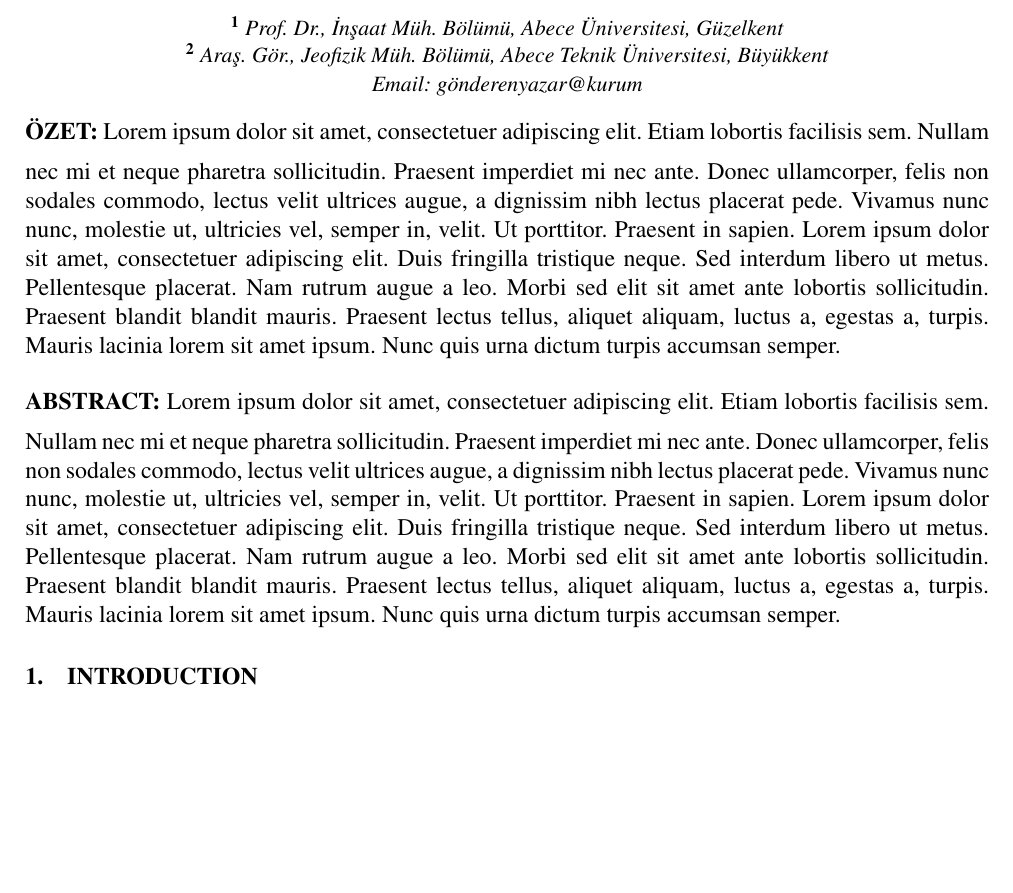
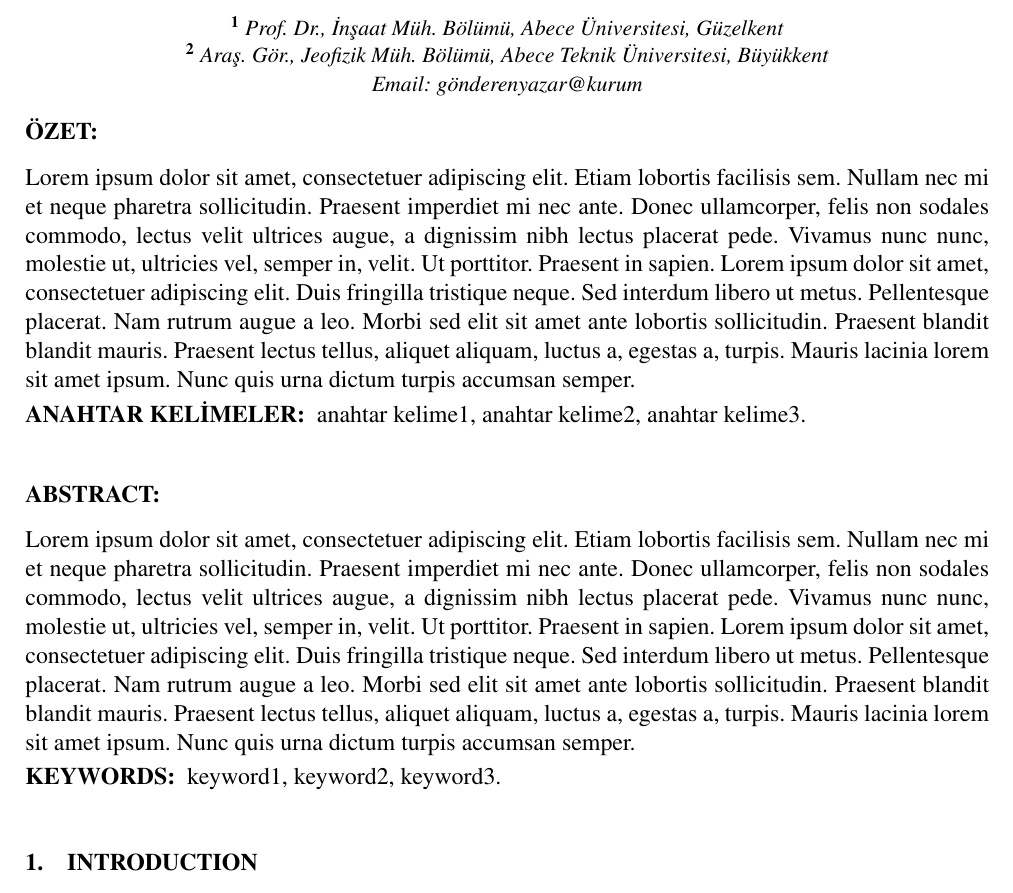
Before and after one commit to bariserkus/eqconf, a LaTeX document (sample.tex, which reads eqconf.cls): part of page 1 of 6, cut so that both start at the same text, the shorter picture padded with empty space. Compiled offline with pdfLaTeX.

Commit message:
Clean Up.
* Fix bug on the abstracts.
* Added new enviroments.
* Cleanuğp for figures

```diff
--- a/eqconf.cls
+++ b/eqconf.cls
@@ -83,11 +82,15 @@ footskip=10mm]{geometry}
 %%% Abstract Settings
 \newcommand\abstrname{ÖZET:}
 \newcommand\absengname{ABSTRACT:}
-\newenvironment{ozet}{
-	{\bfseries \abstrname \vspace{1.0ex \@plus .2ex}\vspace{\z@}}}
+\newenvironment{ozet}
+	{{\bfseries \abstrname} \par \vspace{1.0ex \@plus .2ex}\vspace{\z@}}
+
 
 \renewenvironment{abstract}{\vspace{2.0ex \@plus .2ex}
-	{\bfseries \absengname \vspace{1.0ex \@plus .2ex}\vspace{\z@}}}
+	{{\bfseries \absengname} \par \vspace{1.0ex \@plus .2ex}\vspace{\z@}}}
+
+\newenvironment{keywords}{{\bfseries KEYWORDS:} }{\vspace{1em}}
+\newenvironment{anahtarkelimeler}{{\bfseries ANAHTAR KELİMELER:} }{\vspace{1em}}
 
 
 %%% Section Header Settings
@@ -129,39 +132,13 @@ footskip=10mm]{geometry}
 
 
 %%%Figures and Tables
-\renewcommand \thefigure {\@arabic\c@figure}
-\def\fps@figure{tbp}
-\def\ftype@figure{1}
-\def\ext@figure{lof}
-\def\fnum@figure{\figurename\nobreakspace\thefigure}
-\renewenvironment{figure}
-{\@float{figure}}
-{\end@float}
-\renewenvironment{figure*}
-{\@dblfloat{figure}}
-{\end@dblfloat}
-
-
-
-\renewcommand\thetable{\@arabic\c@table}
-\def\fps@table{tbp}
-\def\ftype@table{2}
-\def\ext@table{lot}
-\def\fnum@table{\tablename\nobreakspace\thetable}
-\renewenvironment{table}
-{\@float{table}}
-{\end@float}
-\renewenvironment{table*}
-{\@dblfloat{table}}
-{\end@dblfloat}
-
-	\setlength\abovecaptionskip{10pt}
-	\setlength\belowcaptionskip{0pt}
+\setlength\abovecaptionskip{10\p@}
+\setlength\belowcaptionskip{0\p@}
 \long\def\@makecaption#1#2{%
 	\vskip\abovecaptionskip
-		\sbox\@tempboxa{#1. #2}%
+	\sbox\@tempboxa{{\bfseries #1.} #2}%
 	\ifdim \wd\@tempboxa >\hsize
-		{#1. #2\par}
+	{\bfseries #1.} #2\par
 	\else
 	\global \@minipagefalse
 	\hb@xt@\hsize{\hfil\box\@tempboxa\hfil}%
--- a/sample.tex
+++ b/sample.tex
@@ -31,28 +31,29 @@ Büyükkent}\\
 %%%%%%%
 
 
-\begin{ozet}   %%% A Turkish Abstract has to be provided if the paper is in Turkish
+%%% A Turkish Abstract has to be provided if the paper is in Turkish
+\begin{ozet}
 \blindtext
 \end{ozet}
 
-%\begin{anahtarkelimeler}
-%	anahtar kelime1, anahtar kelime2, anahtar kelime3.
-%\end{anahtarkelimeler}
+\begin{anahtarkelimeler}
+anahtar kelime1, anahtar kelime2, anahtar kelime3.
+\end{anahtarkelimeler}
 
 
-\begin{abstract} %%% All papers (both Turkish and English) have to provide English abstract
+%%% All papers (both Turkish and English) have to provide English abstract
+\begin{abstract}
 \blindtext
 \end{abstract}
 
-%\begin{keywords}
-%	keyword1, keyword2, keyword3.
-%\end{keywords}
+\begin{keywords}
+keyword1, keyword2, keyword3.
+\end{keywords}
 
 
 
 
 \section{INTRODUCTION}
-
 The Monty Hall problem...
 $x=\frac{a}{b}$
 
```
Also changed, not shown: sample.pdf, eqconf.cls (1 more changed lines). Lines whose indentation alone changed are shown as unchanged.
